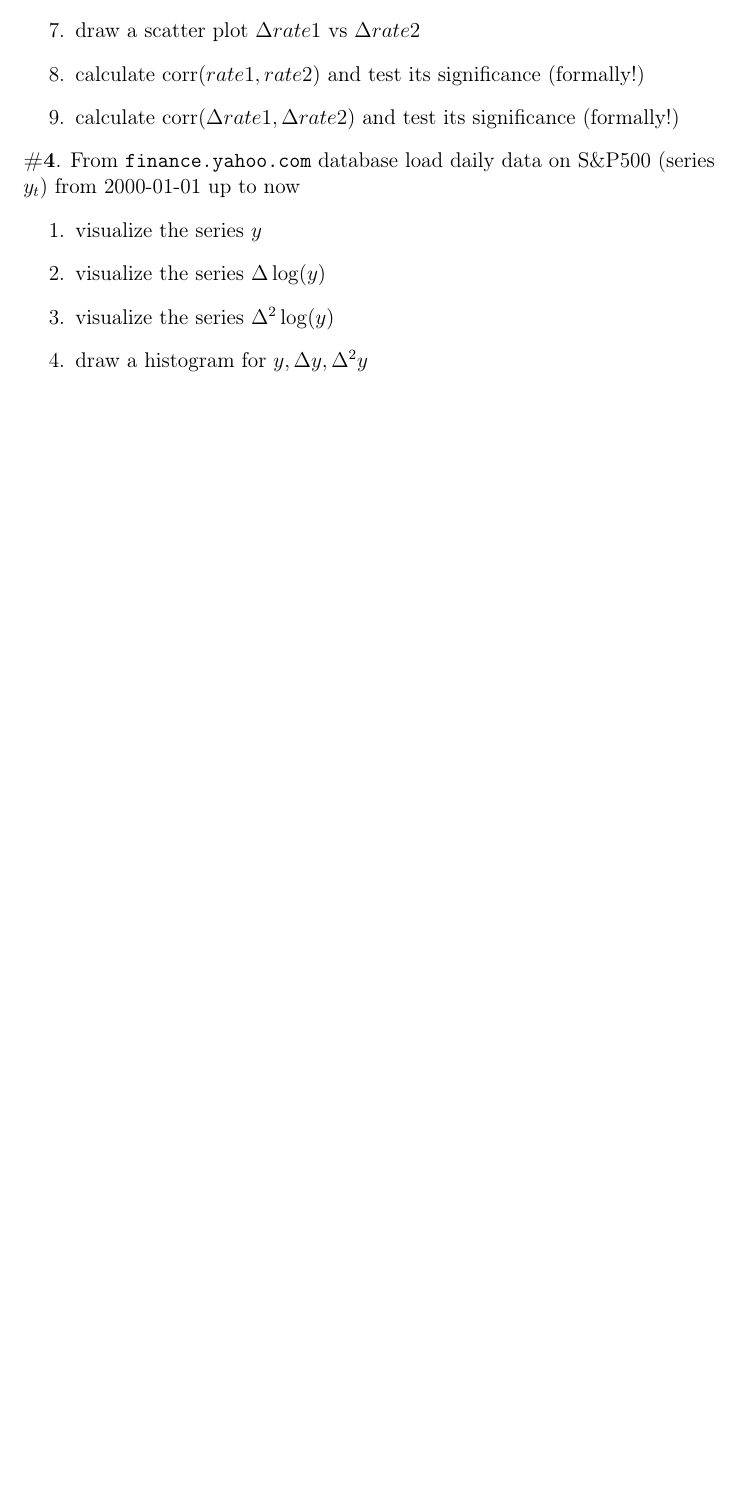
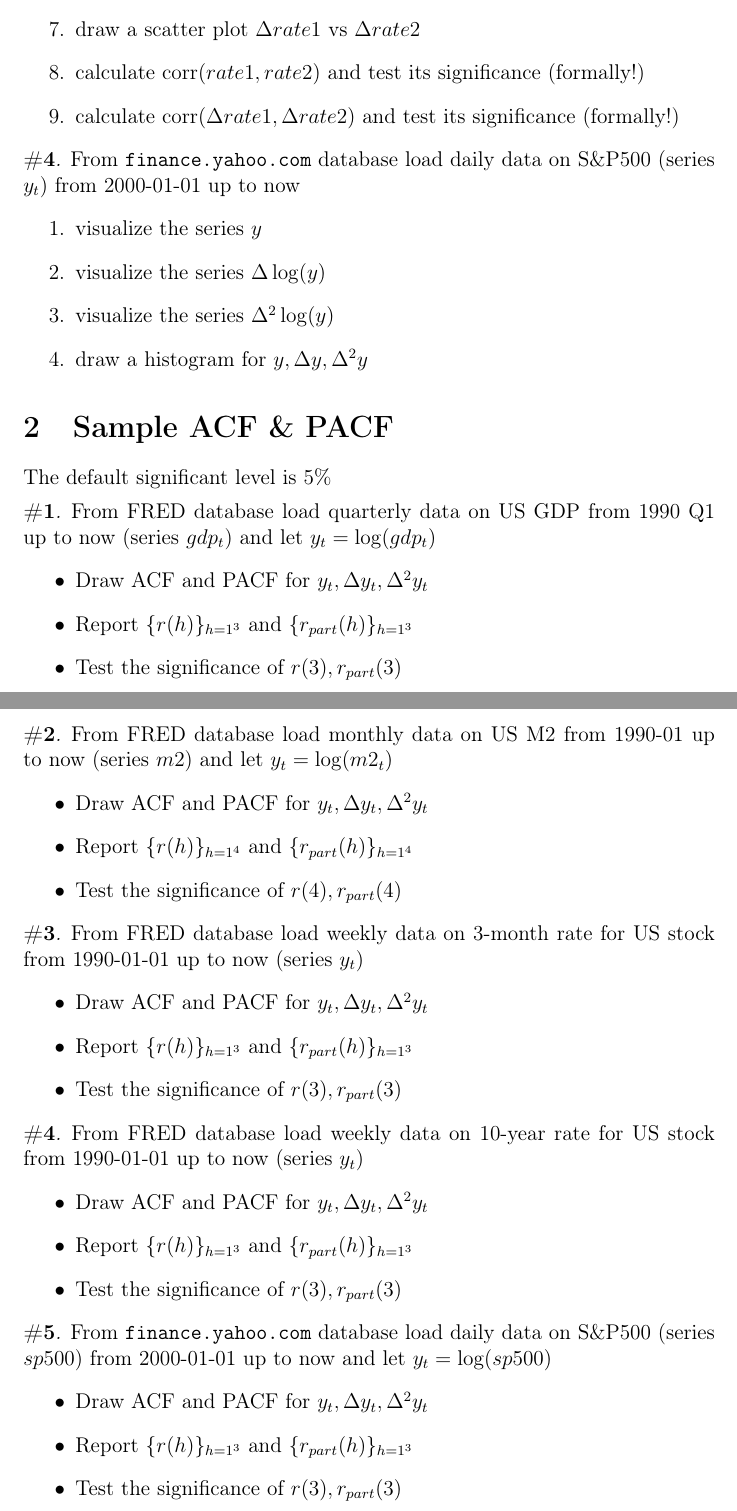
Before and after one commit to artamonoff/econometrica-en, a LaTeX problem sheet (exercises-2/list22-intro-tsa.tex): part of page 3 of 3 before the commit and two parts of pages 3 and 4 of 4 after it, the two joined at a grey line, cut so that both start at the same text, the shorter picture padded with empty space. Compiled offline with pdfLaTeX.

Commit message:
update list22

```diff
--- a/exercises-2/list22-intro-tsa.tex
+++ b/exercises-2/list22-intro-tsa.tex
@@ -96,4 +98,58 @@ from 2000-01-01 up to now
 \end{enumerate}
 \end{exercise}
 
+\section{Sample ACF \& PACF}
+
+The default significant level is 5\%
+
+\begin{exercise}
+From FRED database load quarterly data on US GDP from 1990 Q1 up to now (series \(gdp_t\))
+and let \(y_t=\log(gdp_t)\)
+\begin{itemize}
+		\item Draw ACF and PACF for \(y_t, \Delta y_t, \Delta^2 y_t\)
+		\item Report \(\{r(h)\}_{h=1^3}\) and \(\{r_{part}(h)\}_{h=1^3}\)
+		\item Test the significance of \(r(3),r_{part}(3)\)
+\end{itemize}
+\end{exercise}
+
+\begin{exercise}
+From FRED database load monthly data on US M2 from 1990-01 up to now (series \(m2\))
+and let \(y_t=\log(m2_t)\)
+\begin{itemize}
+	\item Draw ACF and PACF for \(y_t, \Delta y_t, \Delta^2 y_t\)
+	\item Report \(\{r(h)\}_{h=1^4}\) and \(\{r_{part}(h)\}_{h=1^4}\)
+	\item Test the significance of \(r(4),r_{part}(4)\)
+\end{itemize}
+\end{exercise}
+
+\begin{exercise}
+From FRED database load weekly data on 3-month rate  for US stock from 1990-01-01 up to now
+(series \(y_t\))
+\begin{itemize}
+	\item Draw ACF and PACF for \(y_t, \Delta y_t, \Delta^2 y_t\)
+	\item Report \(\{r(h)\}_{h=1^3}\) and \(\{r_{part}(h)\}_{h=1^3}\)
+	\item Test the significance of \(r(3),r_{part}(3)\)
+\end{itemize}
+\end{exercise}
+
+\begin{exercise}
+From FRED database load weekly data on 10-year rate  for US stock from 1990-01-01 up to now
+(series \(y_t\))
+\begin{itemize}
+	\item Draw ACF and PACF for \(y_t, \Delta y_t, \Delta^2 y_t\)
+	\item Report \(\{r(h)\}_{h=1^3}\) and \(\{r_{part}(h)\}_{h=1^3}\)
+	\item Test the significance of \(r(3),r_{part}(3)\)
+\end{itemize}
+\end{exercise}
+
+\begin{exercise}
+From \texttt{finance.yahoo.com} database load daily data on S\&P500 (series \(sp500\))
+from 2000-01-01 up to now and let \(y_t=\log(sp500)\)
+\begin{itemize}
+	\item Draw ACF and PACF for \(y_t, \Delta y_t, \Delta^2 y_t\)
+	\item Report \(\{r(h)\}_{h=1^3}\) and \(\{r_{part}(h)\}_{h=1^3}\)
+	\item Test the significance of \(r(3),r_{part}(3)\)
+\end{itemize}
+\end{exercise}
+
 \end{document}
```
Also changed, not shown: exercises-2/list22-intro-tsa.pdf (added), exercises-2/list22-intro-tsa.tex (4 more changed lines).
